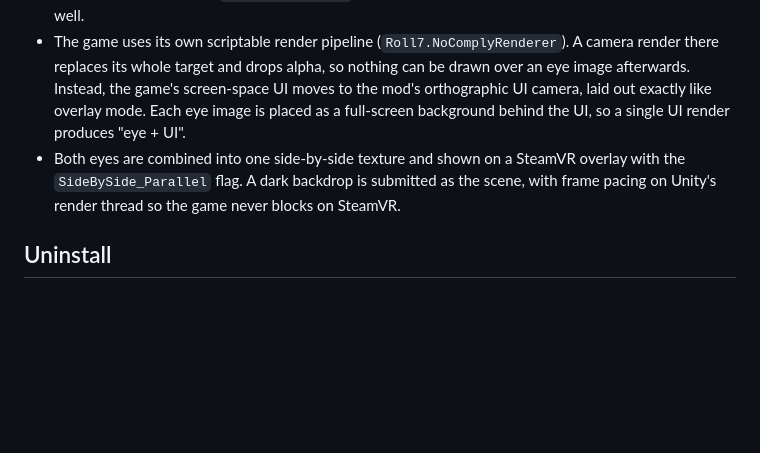
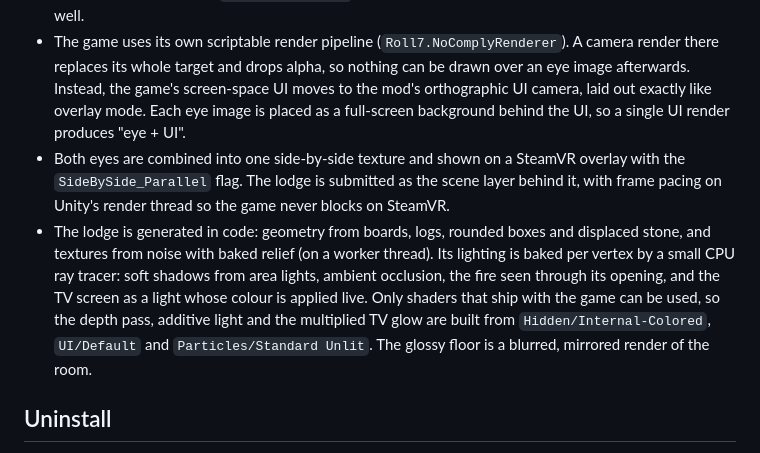
Before and after one commit to SniC/olli-olli-world-vr, a Markdown page: README.md, the part around one of its changes. Drawn GitHub-style; blank space fills up the shorter version.

```diff
--- a/README.md
+++ b/README.md
@@ -69,7 +73,8 @@ The zip includes an unmodified [BepInEx](https://github.com/BepInEx/BepInEx) 6.0
 - At the end of each frame it renders those cameras again, once per eye. Each eye gets a generalised off-axis projection: the eye's real position, from SteamVR, looks through the screen rectangle. The screen maps to the game's image plane at the convergence distance, so objects at that distance sit on the screen surface.
 - The screen's size and window come from the game camera's actual projection. Cinemachine frames the skater left of centre with `Camera.lensShift`, and the mod applies that shift to each eye's window as well.
 - The game uses its own scriptable render pipeline (`Roll7.NoComplyRenderer`). A camera render there replaces its whole target and drops alpha, so nothing can be drawn over an eye image afterwards. Instead, the game's screen-space UI moves to the mod's orthographic UI camera, laid out exactly like overlay mode. Each eye image is placed as a full-screen background behind the UI, so a single UI render produces "eye + UI".
-- Both eyes are combined into one side-by-side texture and shown on a SteamVR overlay with the `SideBySide_Parallel` flag. A dark backdrop is submitted as the scene, with frame pacing on Unity's render thread so the game never blocks on SteamVR.
+- Both eyes are combined into one side-by-side texture and shown on a SteamVR overlay with the `SideBySide_Parallel` flag. The lodge is submitted as the scene layer behind it, with frame pacing on Unity's render thread so the game never blocks on SteamVR.
+- The lodge is generated in code: geometry from boards, logs, rounded boxes and displaced stone, and textures from noise with baked relief (on a worker thread). Its lighting is baked per vertex by a small CPU ray tracer: soft shadows from area lights, ambient occlusion, the fire seen through its opening, and the TV screen as a light whose colour is applied live. Only shaders that ship with the game can be used, so the depth pass, additive light and the multiplied TV glow are built from `Hidden/Internal-Colored`, `UI/Default` and `Particles/Standard Unlit`. The glossy floor is a blurred, mirrored render of the room.
 
 ## Uninstall
 Delete `BepInEx\plugins\OlliVR`. To remove BepInEx completely, also delete `winhttp.dll` from the game folder.
```
Also changed, not shown: other parts of README.md (+7 -3 lines), docs/lodge.jpg (added).
